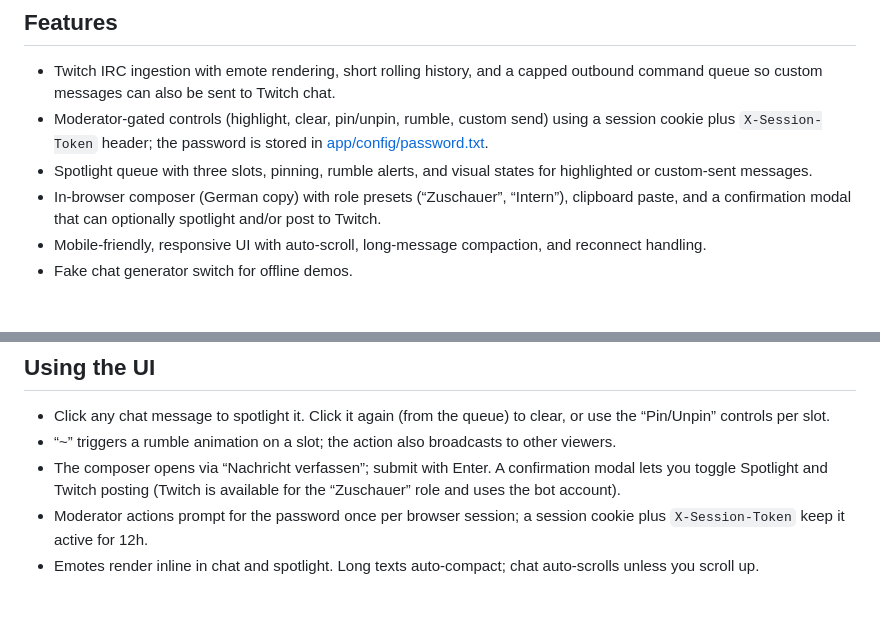
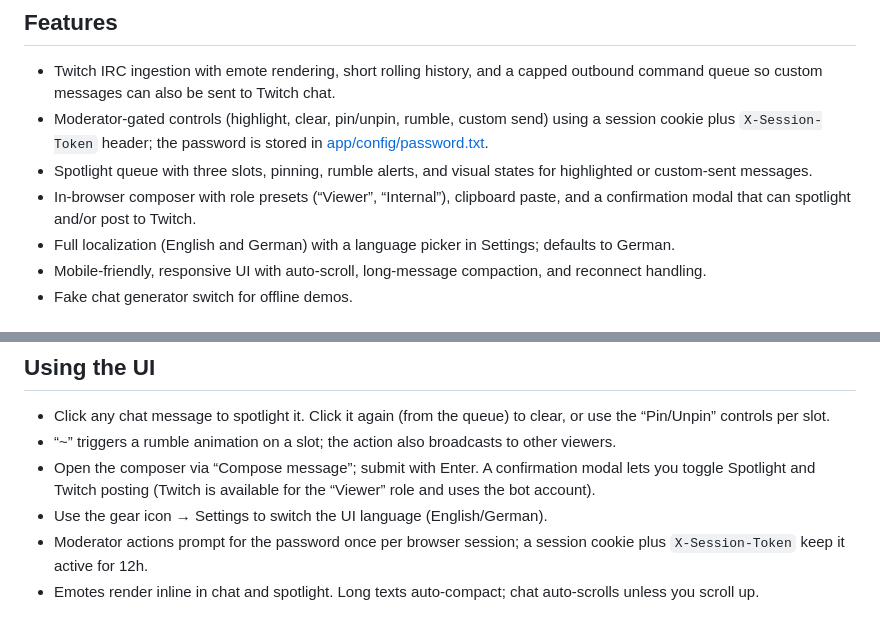
Before and after one commit to FelixStach/ChatSpotlight, a Markdown page: README.md, 2 parts joined by grey strips. Rendered like a GitHub page.

Commit message:
Readme no longer includes random german words due to full localization

```diff
--- a/README.md
+++ b/README.md
@@ -9,7 +9,8 @@ A FastAPI + WebSocket service that ingests a Twitch channel and drives a shared,
 - Twitch IRC ingestion with emote rendering, short rolling history, and a capped outbound command queue so custom messages can also be sent to Twitch chat.
 - Moderator-gated controls (highlight, clear, pin/unpin, rumble, custom send) using a session cookie plus `X-Session-Token` header; the password is stored in [app/config/password.txt](app/config/password.txt).
 - Spotlight queue with three slots, pinning, rumble alerts, and visual states for highlighted or custom-sent messages.
-- In-browser composer (German copy) with role presets (“Zuschauer”, “Intern”), clipboard paste, and a confirmation modal that can optionally spotlight and/or post to Twitch.
+- In-browser composer with role presets (“Viewer”, “Internal”), clipboard paste, and a confirmation modal that can spotlight and/or post to Twitch.
+- Full localization (English and German) with a language picker in Settings; defaults to German.
 - Mobile-friendly, responsive UI with auto-scroll, long-message compaction, and reconnect handling.
 - Fake chat generator switch for offline demos.
 
@@ -40,7 +41,8 @@ A FastAPI + WebSocket service that ingests a Twitch channel and drives a shared,
 ## Using the UI
 - Click any chat message to spotlight it. Click it again (from the queue) to clear, or use the “Pin/Unpin” controls per slot.
 - “~” triggers a rumble animation on a slot; the action also broadcasts to other viewers.
-- The composer opens via “Nachricht verfassen”; submit with Enter. A confirmation modal lets you toggle Spotlight and Twitch posting (Twitch is available for the “Zuschauer” role and uses the bot account).
+- Open the composer via “Compose message”; submit with Enter. A confirmation modal lets you toggle Spotlight and Twitch posting (Twitch is available for the “Viewer” role and uses the bot account).
+- Use the gear icon → Settings to switch the UI language (English/German).
 - Moderator actions prompt for the password once per browser session; a session cookie plus `X-Session-Token` keep it active for 12h.
 - Emotes render inline in chat and spotlight. Long texts auto-compact; chat auto-scrolls unless you scroll up.
 
```
